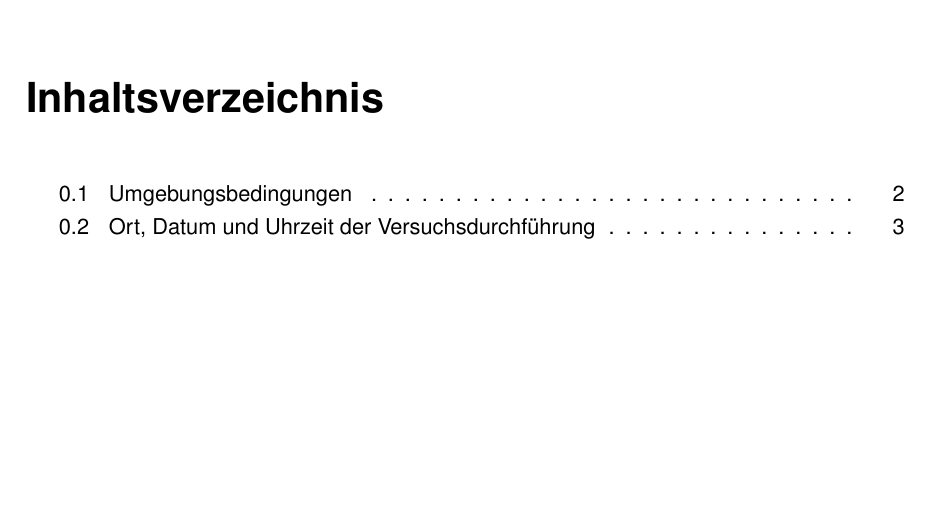
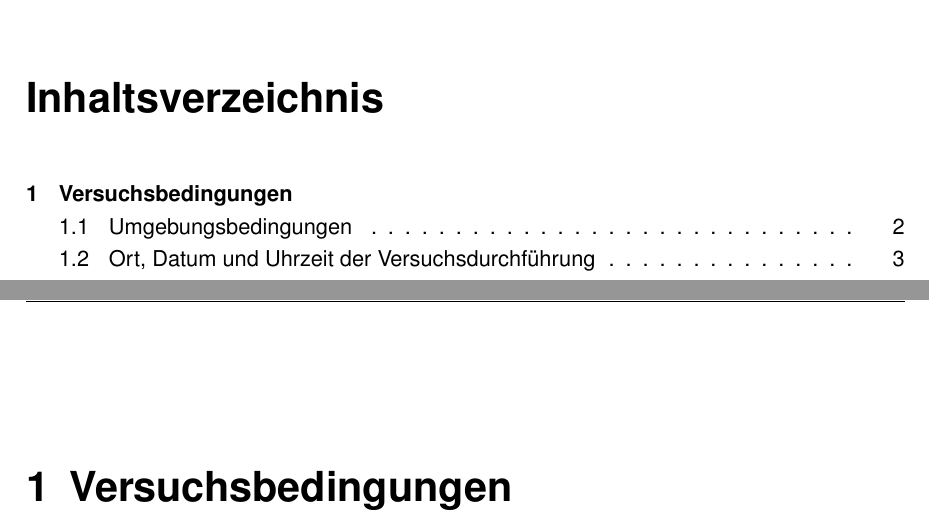
Before and after one commit to Th3St0ni3/Latex, a LaTeX document (yyyymmdd_Bericht_Version_1.tex, which reads tex/02_Inhaltsverzeichnis.tex): part of page 3 of 10 before the commit and two parts of pages 3 and 4 of 11 after it, the two joined at a grey line, cut so that both start at the same text, the shorter picture padded with empty space. Compiled offline with pdfLaTeX.

Commit message:
Einarbeitung von Kapiteln für die Umgebungsbedingungen

```diff
--- a/tex/02_Inhaltsverzeichnis.tex
+++ b/tex/02_Inhaltsverzeichnis.tex
@@ -2,3 +2,5 @@
 \tableofcontents
 
 \newpage
+
+\chapter{Versuchsbedingungen}
```
Also changed, not shown: yyyymmdd_Bericht_Version_1.tex (+1 -0 lines).
